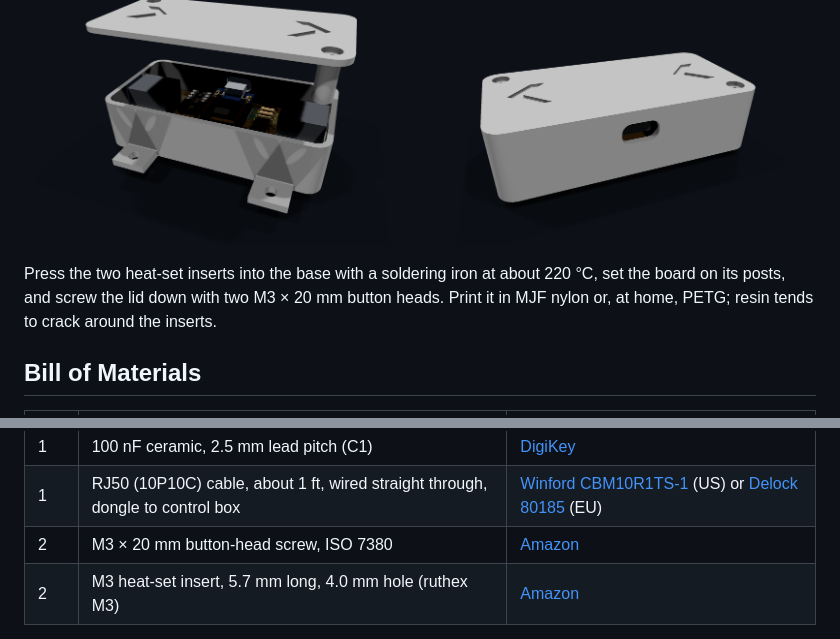
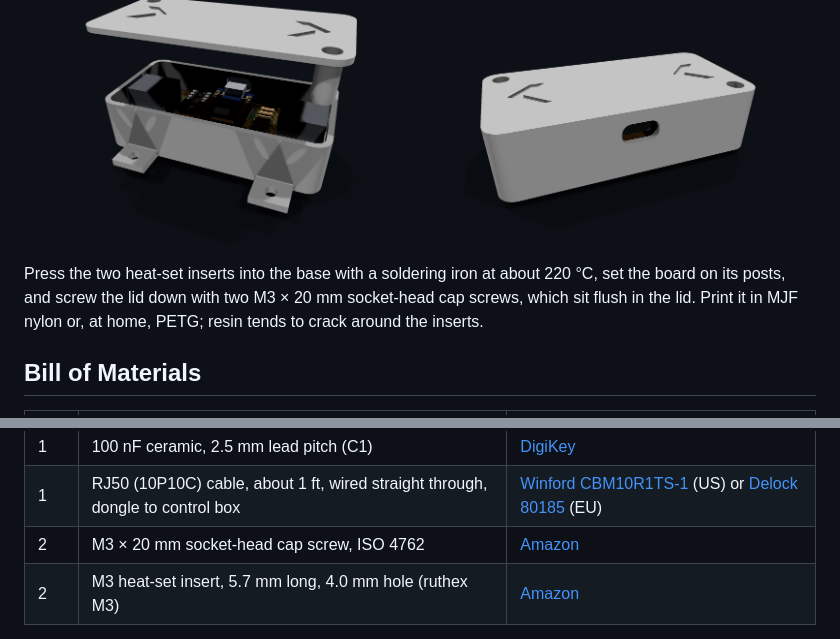
Before and after one commit to clintval/esphome-kaidi-desk, a Markdown page: README.md, 2 parts joined by grey strips. GitHub-like rendering; pictures changed too: docs/enclosure-open.png, docs/enclosure-usb.png.

Commit message:
feat: recess the lid for m3 socket-head cap screws

```diff
--- a/README.md
+++ b/README.md
@@ -111,7 +111,7 @@ A two-part, 89 × 45 × 24 mm box is in [`hardware/enclosure/`](hardware/enclosu
   <img src="docs/enclosure-usb.png" width="49%" alt="The closed box from the USB-C side">
 </p>
 
-Press the two heat-set inserts into the base with a soldering iron at about 220 °C, set the board on its posts, and screw the lid down with two M3 × 20 mm button heads.
+Press the two heat-set inserts into the base with a soldering iron at about 220 °C, set the board on its posts, and screw the lid down with two M3 × 20 mm socket-head cap screws, which sit flush in the lid.
 Print it in MJF nylon or, at home, PETG; resin tends to crack around the inserts.
 
 ## Bill of Materials
@@ -132,7 +132,7 @@ Print it in MJF nylon or, at home, PETG; resin tends to crack around the inserts
 | 2 | 15 kΩ, 1/4 W (R8, R10) | [DigiKey CF14JT15K0](https://www.digikey.com/en/products/result?keywords=CF14JT15K0) |
 | 1 | 100 nF ceramic, 2.5 mm lead pitch (C1) | [DigiKey](https://www.digikey.com/en/products/result?keywords=100nF%2050V%20ceramic%20radial%202.5mm) |
 | 1 | RJ50 (10P10C) cable, about 1 ft, wired straight through, dongle to control box | [Winford CBM10R1TS-1](https://www.winford.com/products/cbm10.php) (US) or [Delock 80185](https://www.delock.com/produkt/80185/merkmale.html) (EU) |
-| 2 | M3 × 20 mm button-head screw, ISO 7380 | [Amazon](https://www.amazon.com/s?k=M3x20+button+head+screw+ISO+7380) |
+| 2 | M3 × 20 mm socket-head cap screw, ISO 4762 | [Amazon](https://www.amazon.com/s?k=M3x20+socket+head+cap+screw+ISO+4762+stainless) |
 | 2 | M3 heat-set insert, 5.7 mm long, 4.0 mm hole (ruthex M3) | [Amazon](https://www.amazon.com/s?k=ruthex+M3+heat+set+inserts) |
 
 The cable must be wired straight through; flat telephone-style 10P10C cables are often reversed.
```
Also changed, not shown: docs/enclosure-closed.png, 4 other files.
